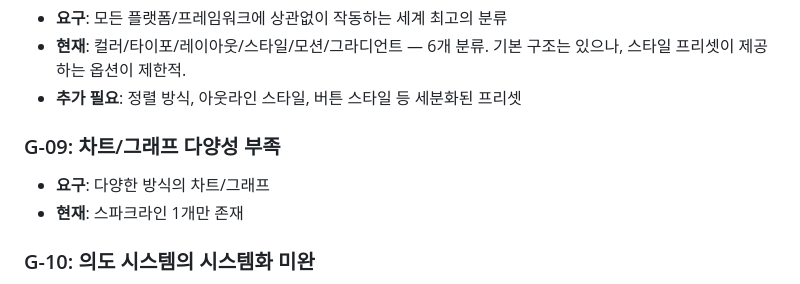
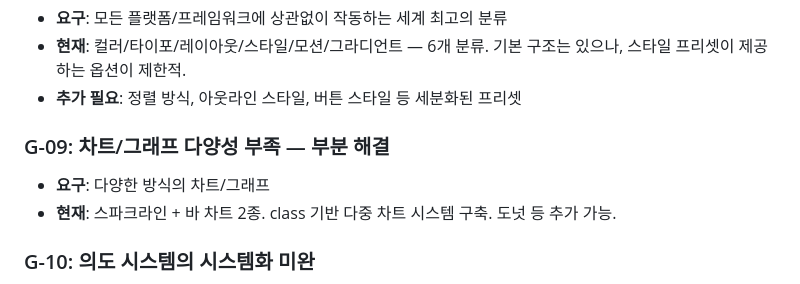
Before and after one commit to cj-tinygem/duvu, a Markdown page: docs/GAPS.md, the part around the change. Drawn GitHub-style.

Commit message:
GAPS: G-09 부분 해결 반영
Co-Authored-By: Claude Opus 4.6 (1M context) <noreply@anthropic.com>

```diff
--- a/docs/GAPS.md
+++ b/docs/GAPS.md
@@ -65,9 +65,9 @@ DUVU의 핵심 가치는 **"세계 최고의 디자인을 해체해서 재사용
 - **현재**: 컬러/타이포/레이아웃/스타일/모션/그라디언트 — 6개 분류. 기본 구조는 있으나, 스타일 프리셋이 제공하는 옵션이 제한적.
 - **추가 필요**: 정렬 방식, 아웃라인 스타일, 버튼 스타일 등 세분화된 프리셋
 
-### G-09: 차트/그래프 다양성 부족
+### G-09: 차트/그래프 다양성 부족 — **부분 해결**
 - **요구**: 다양한 방식의 차트/그래프
-- **현재**: 스파크라인 1개만 존재
+- **현재**: 스파크라인 + 바 차트 2종. class 기반 다중 차트 시스템 구축. 도넛 등 추가 가능.
 
 ### G-10: 의도 시스템의 시스템화 미완
 - **요구**: 모든 편집이 의도와 의미를 갖도록 시스템이 강제
```
